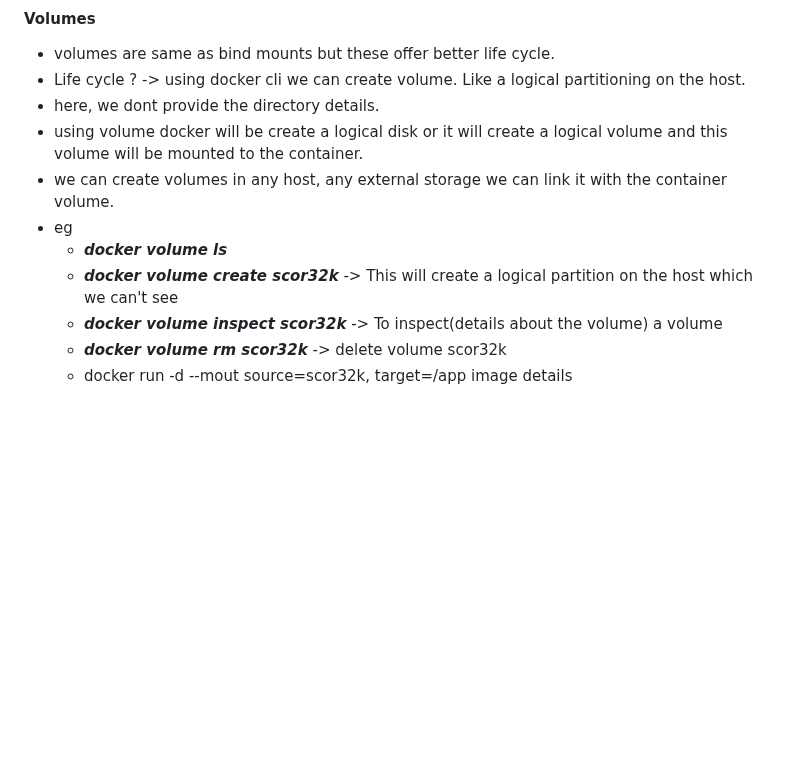
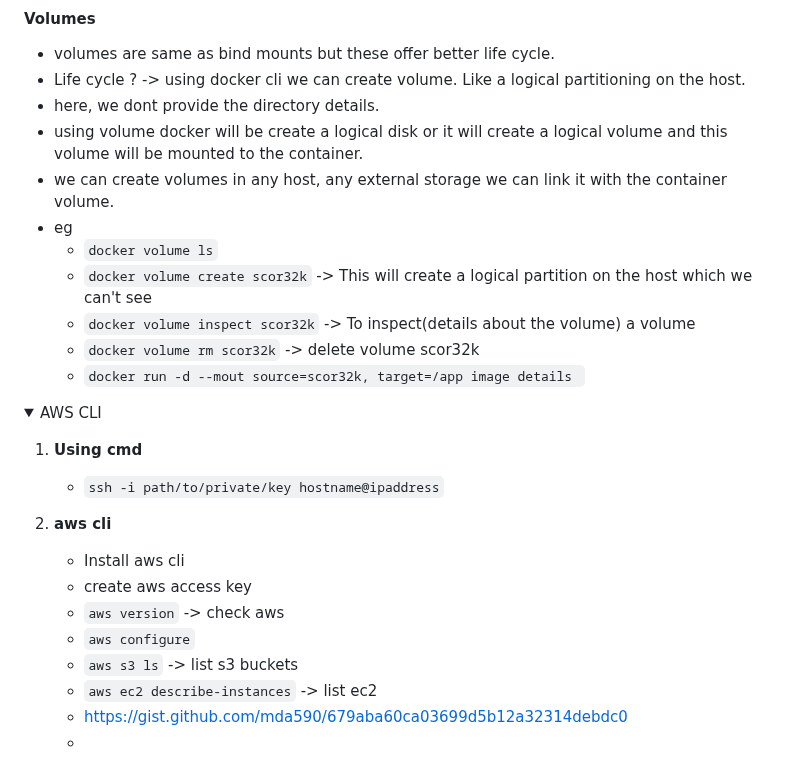
Before and after one commit to scorcism/DevOps, a Markdown page: docs/Notes.MD, the part around one of its changes. GitHub-like rendering; folded sections open; blank space fills up the shorter version.

Commit message:
aws connect

```diff
--- a/docs/Notes.MD
+++ b/docs/Notes.MD
@@ -143,11 +143,30 @@ _To tackle this docker came up with 2 concepts **bind mounts** and **volumes**_
 - using volume docker will be create a logical disk or it will create a logical volume and this volume will be mounted to the container.
 - we can create volumes in any host, any external storage we can link it with the container volume.
 - eg
-    - **_docker volume ls_**
-    - **_docker volume create scor32k_** -> This will create a  logical partition on the host which we can't see
-    - **_docker volume inspect scor32k_** -> To inspect(details about the volume) a volume
-    - **_docker volume rm scor32k_** -> delete volume scor32k
-    - docker run -d --mout source=scor32k, target=/app image details
+    - `docker volume ls`
+    - `docker volume create scor32k` -> This will create a  logical partition on the host which we can't see
+    - `docker volume inspect scor32k` -> To inspect(details about the volume) a volume
+    - `docker volume rm scor32k` -> delete volume scor32k
+    - `docker run -d --mout source=scor32k, target=/app image details `
 
 
 </details>
+
+<details>
+<summary>AWS CLI</summary>
+
+1) **Using cmd**
+    - `ssh -i path/to/private/key hostname@ipaddress`
+
+2) **aws cli**
+    - Install aws cli
+    - create aws access  key
+    - `aws version` -> check aws
+    - `aws configure`
+    - `aws s3 ls` -> list s3 buckets
+    - `aws ec2 describe-instances` -> list ec2
+    - https://gist.github.com/mda590/679aba60ca03699d5b12a32314debdc0
+    -
+
+
+
```
Also changed, not shown: other parts of docs/Notes.MD (+1 -0 lines).
